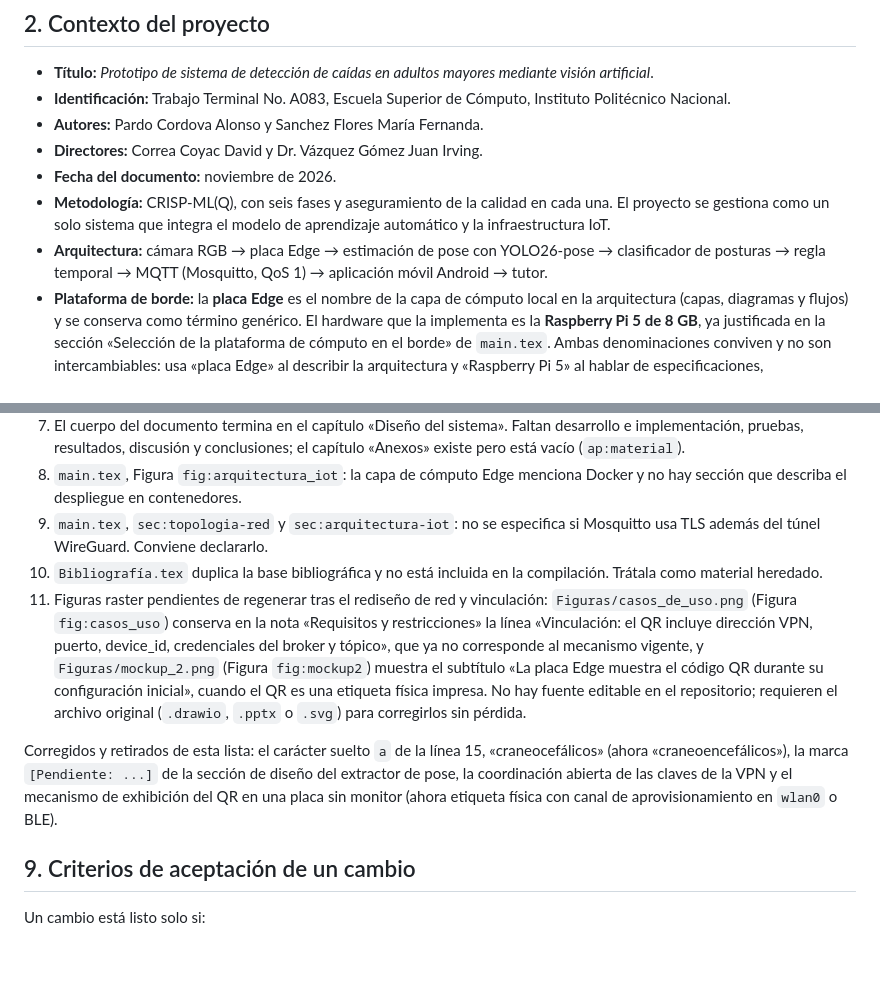
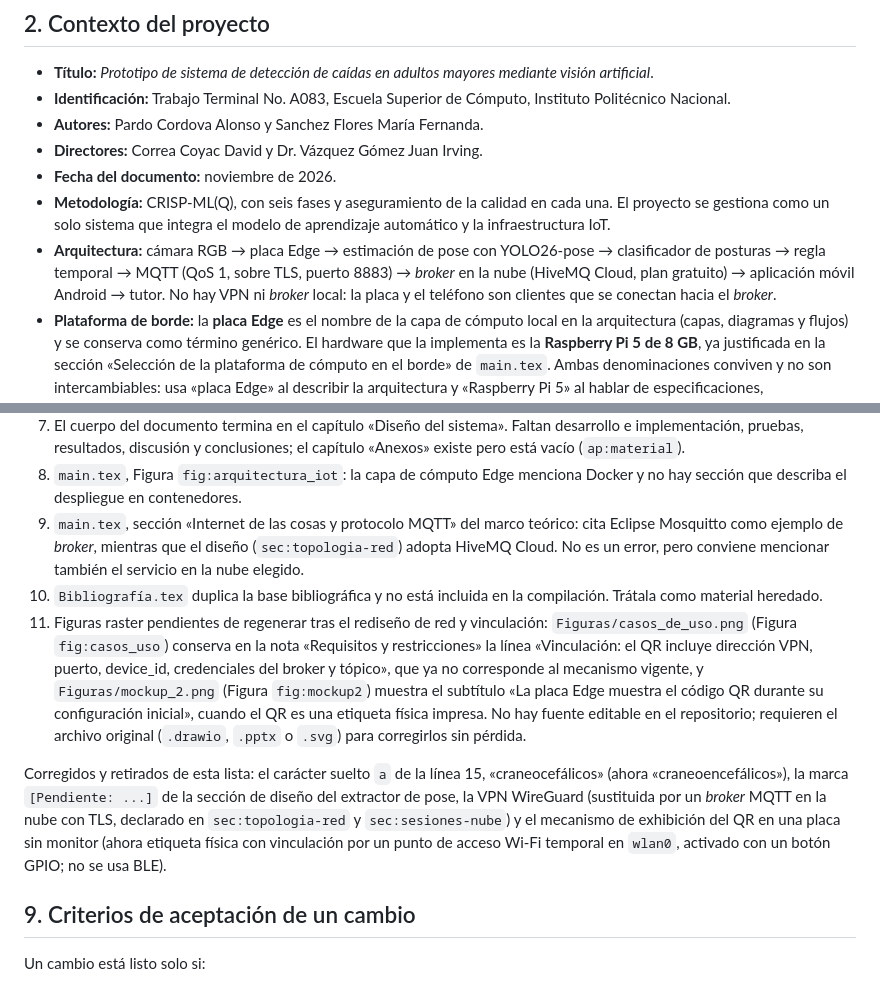
Before and after one commit to alonsoC21/TT_Pardo_Sanchez_V3, a Markdown page: AGENTS.md, 2 parts joined by grey strips. GitHub-like rendering; blank space fills up the shorter version.

Commit message:
Actualizar AGENTS.md: broker MQTT en la nube con TLS en lugar de Mosquitto/WireGuard

```diff
--- a/AGENTS.md
+++ b/AGENTS.md
@@ -26,8 +26,10 @@ trabajo previo de los autores.
   cada una. El proyecto se gestiona como un solo sistema que integra el modelo
   de aprendizaje automático y la infraestructura IoT.
 - **Arquitectura:** cámara RGB → placa Edge → estimación de pose con
-  YOLO26-pose → clasificador de posturas → regla temporal → MQTT (Mosquitto,
-  QoS 1) → aplicación móvil Android → tutor.
+  YOLO26-pose → clasificador de posturas → regla temporal → MQTT
+  (QoS 1, sobre TLS, puerto 8883) → *broker* en la nube (HiveMQ Cloud, plan
+  gratuito) → aplicación móvil Android → tutor. No hay VPN ni *broker* local:
+  la placa y el teléfono son clientes que se conectan hacia el *broker*.
 - **Plataforma de borde:** la **placa Edge** es el nombre de la capa de cómputo
   local en la arquitectura (capas, diagramas y flujos) y se conserva como
   término genérico. El hardware que la implementa es la **Raspberry Pi 5 de
@@ -295,8 +297,10 @@ confiar en esta lista; los hallazgos ya corregidos se retiran de aquí.
    el capítulo «Anexos» existe pero está vacío (`ap:material`).
 8. `main.tex`, Figura `fig:arquitectura_iot`: la capa de cómputo Edge menciona
    Docker y no hay sección que describa el despliegue en contenedores.
-9. `main.tex`, `sec:topologia-red` y `sec:arquitectura-iot`: no se especifica si
-   Mosquitto usa TLS además del túnel WireGuard. Conviene declararlo.
+9. `main.tex`, sección «Internet de las cosas y protocolo MQTT» del marco
+   teórico: cita Eclipse Mosquitto como ejemplo de *broker*, mientras que el
+   diseño (`sec:topologia-red`) adopta HiveMQ Cloud. No es un error, pero
+   conviene mencionar también el servicio en la nube elegido.
 10. `Bibliografía.tex` duplica la base bibliográfica y no está incluida en la
     compilación. Trátala como material heredado.
 11. Figuras raster pendientes de regenerar tras el rediseño de red y
@@ -311,9 +315,11 @@ confiar en esta lista; los hallazgos ya corregidos se retiran de aquí.
 
 Corregidos y retirados de esta lista: el carácter suelto `a` de la línea 15,
 «craneocefálicos» (ahora «craneoencefálicos»), la marca `[Pendiente: ...]` de
-la sección de diseño del extractor de pose, la coordinación abierta de las
-claves de la VPN y el mecanismo de exhibición del QR en una placa sin monitor
-(ahora etiqueta física con canal de aprovisionamiento en `wlan0` o BLE).
+la sección de diseño del extractor de pose, la VPN WireGuard (sustituida por un
+*broker* MQTT en la nube con TLS, declarado en `sec:topologia-red` y
+`sec:sesiones-nube`) y el mecanismo de exhibición del QR en una placa sin
+monitor (ahora etiqueta física con vinculación por un punto de acceso Wi-Fi
+temporal en `wlan0`, activado con un botón GPIO; no se usa BLE).
 
 ## 9. Criterios de aceptación de un cambio
 
```
